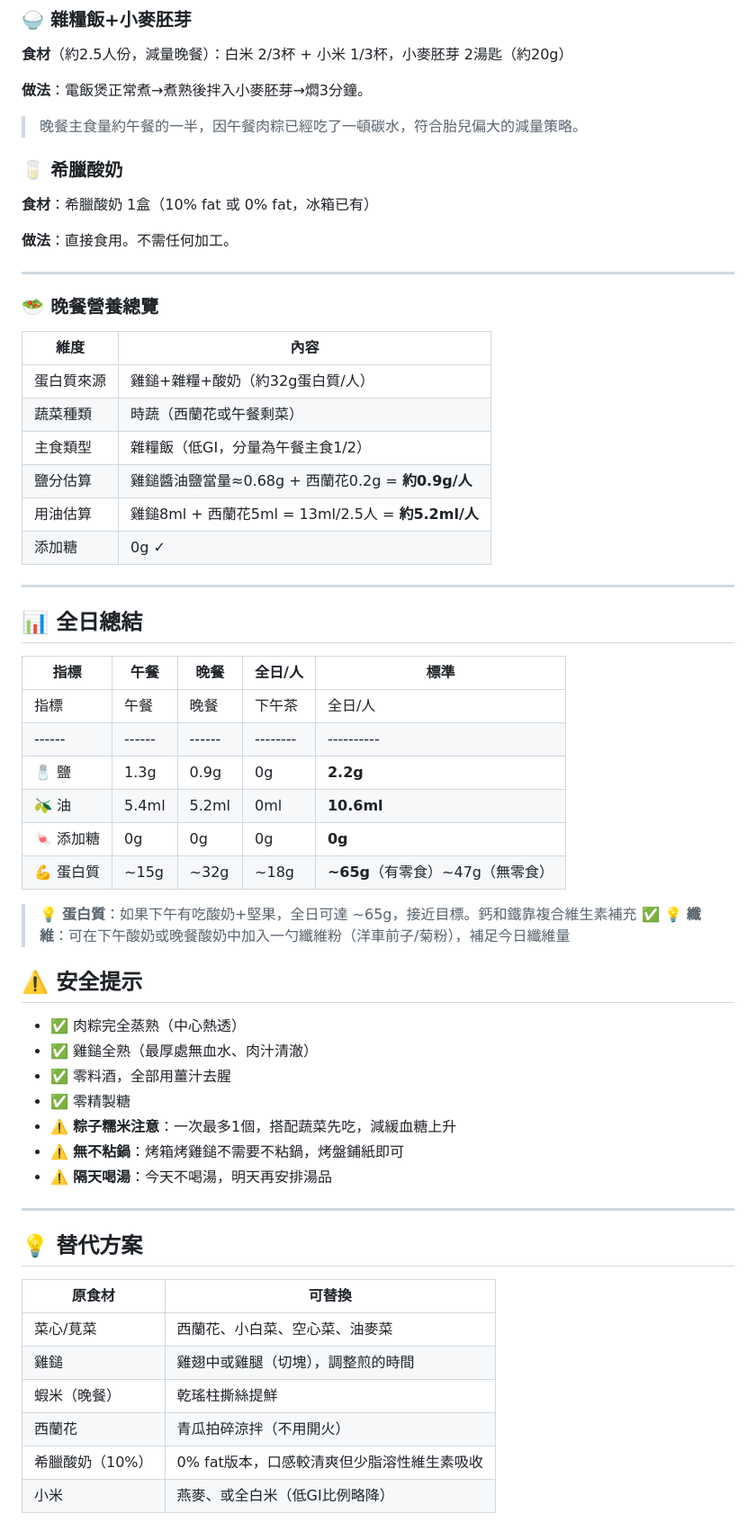
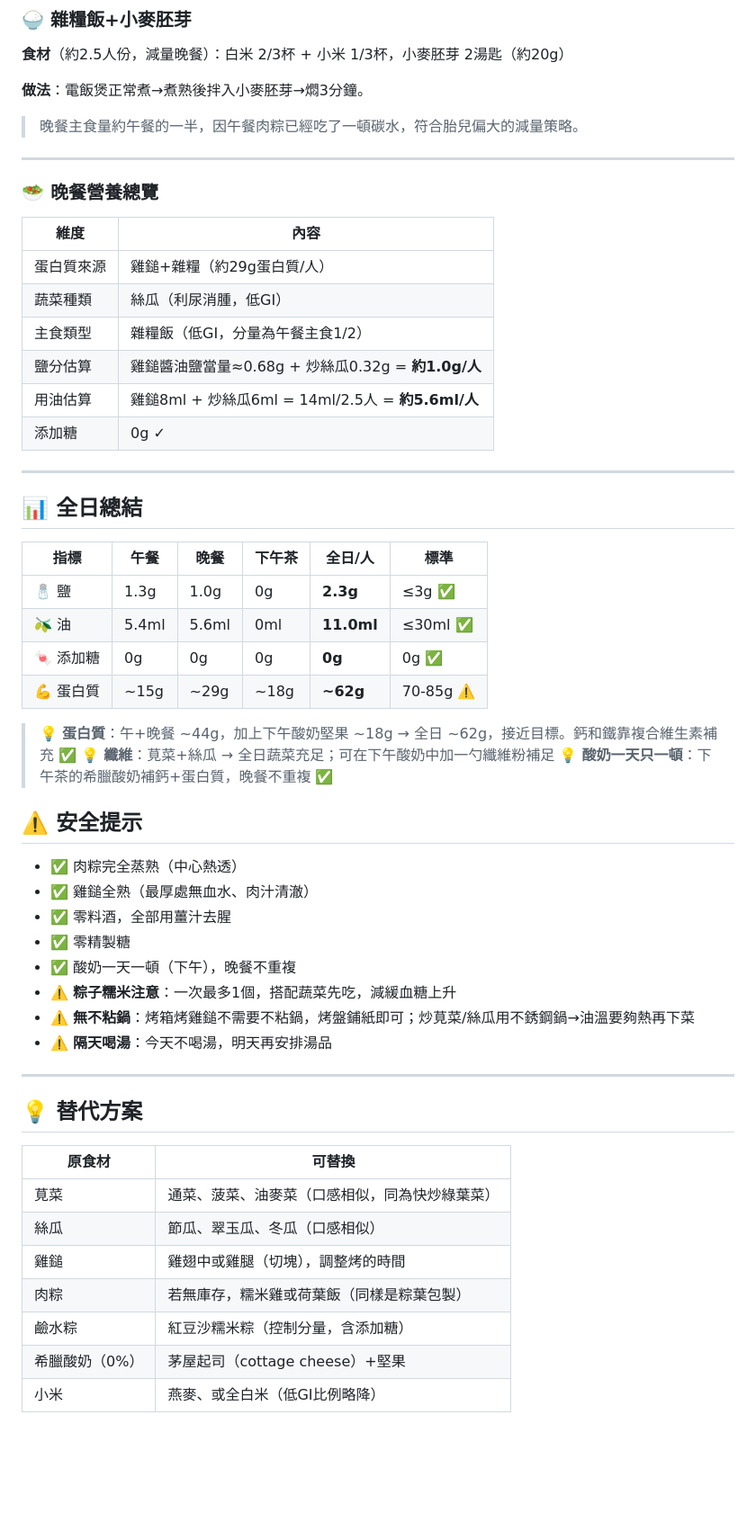
Before and after one commit to NeoLuk/eat-what-tmr, a Markdown page: output/2026-06-19-孕36周.md, the part around one of its changes. Shown at 90% size. GitHub-like rendering; blank space fills up the shorter version.

```diff
--- a/output/2026-06-19-孕36周.md
+++ b/output/2026-06-19-孕36周.md
@@ -163,40 +172,33 @@
 
 > 晚餐主食量約午餐的一半，因午餐肉粽已經吃了一頓碳水，符合胎兒偏大的減量策略。
 
-### 🥛 希臘酸奶
-
-**食材**：希臘酸奶 1盒（10% fat 或 0% fat，冰箱已有）
-
-**做法**：直接食用。不需任何加工。
-
 ---
 
 ### 🥗 晚餐營養總覽
 
 | 維度 | 內容 |
 |------|------|
-| 蛋白質來源 | 雞鎚+雜糧+酸奶（約32g蛋白質/人） |
-| 蔬菜種類 | 時蔬（西蘭花或午餐剩菜） |
+| 蛋白質來源 | 雞鎚+雜糧（約29g蛋白質/人） |
+| 蔬菜種類 | 絲瓜（利尿消腫，低GI） |
 | 主食類型 | 雜糧飯（低GI，分量為午餐主食1/2） |
-| 鹽分估算 | 雞鎚醬油鹽當量≈0.68g + 西蘭花0.2g = **約0.9g/人** |
-| 用油估算 | 雞鎚8ml + 西蘭花5ml = 13ml/2.5人 = **約5.2ml/人** |
+| 鹽分估算 | 雞鎚醬油鹽當量≈0.68g + 炒絲瓜0.32g = **約1.0g/人** |
+| 用油估算 | 雞鎚8ml + 炒絲瓜6ml = 14ml/2.5人 = **約5.6ml/人** |
 | 添加糖 | 0g ✓ |
 
 ---
 
 ## 📊 全日總結
 
-| 指標 | 午餐 | 晚餐 | 全日/人 | 標準 |
-|------|------|------|----------|------|
 | 指標 | 午餐 | 晚餐 | 下午茶 | 全日/人 | 標準 |
 |------|------|------|--------|----------|------|
-| 🧂 鹽 | 1.3g | 0.9g | 0g | **2.2g** | ≤3g ✅ |
-| 🫒 油 | 5.4ml | 5.2ml | 0ml | **10.6ml** | ≤30ml ✅ |
+| 🧂 鹽 | 1.3g | 1.0g | 0g | **2.3g** | ≤3g ✅ |
+| 🫒 油 | 5.4ml | 5.6ml | 0ml | **11.0ml** | ≤30ml ✅ |
 | 🍬 添加糖 | 0g | 0g | 0g | **0g** | 0g ✅ |
-| 💪 蛋白質 | ~15g | ~32g | ~18g | **~65g**（有零食）~47g（無零食）| 70-85g ⚠️ |
+| 💪 蛋白質 | ~15g | ~29g | ~18g | **~62g** | 70-85g ⚠️ |
 
-> 💡 **蛋白質**：如果下午有吃酸奶+堅果，全日可達 ~65g，接近目標。鈣和鐵靠複合維生素補充 ✅
-> 💡 **纖維**：可在下午酸奶或晚餐酸奶中加入一勺纖維粉（洋車前子/菊粉），補足今日纖維量
+> 💡 **蛋白質**：午+晚餐 ~44g，加上下午酸奶堅果 ~18g → 全日 ~62g，接近目標。鈣和鐵靠複合維生素補充 ✅
+> 💡 **纖維**：莧菜+絲瓜 → 全日蔬菜充足；可在下午酸奶中加一勺纖維粉補足
+> 💡 **酸奶一天只一頓**：下午茶的希臘酸奶補鈣+蛋白質，晚餐不重複 ✅
 
 ## ⚠️ 安全提示
 
@@ -204,8 +206,9 @@
 - ✅ 雞鎚全熟（最厚處無血水、肉汁清澈）
 - ✅ 零料酒，全部用薑汁去腥
 - ✅ 零精製糖
+- ✅ 酸奶一天一頓（下午），晚餐不重複
 - ⚠️ **粽子糯米注意**：一次最多1個，搭配蔬菜先吃，減緩血糖上升
-- ⚠️ **無不粘鍋**：烤箱烤雞鎚不需要不粘鍋，烤盤鋪紙即可
+- ⚠️ **無不粘鍋**：烤箱烤雞鎚不需要不粘鍋，烤盤鋪紙即可；炒莧菜/絲瓜用不銹鋼鍋→油溫要夠熱再下菜
 - ⚠️ **隔天喝湯**：今天不喝湯，明天再安排湯品
 
 ---
@@ -214,9 +217,10 @@
 
 | 原食材 | 可替換 |
 |--------|--------|
-| 菜心/莧菜 | 西蘭花、小白菜、空心菜、油麥菜 |
-| 雞鎚 | 雞翅中或雞腿（切塊），調整煎的時間 |
-| 蝦米（晚餐） | 乾瑤柱撕絲提鮮 |
-| 西蘭花 | 青瓜拍碎涼拌（不用開火） |
-| 希臘酸奶（10%） | 0% fat版本，口感較清爽但少脂溶性維生素吸收 |
+| 莧菜 | 通菜、菠菜、油麥菜（口感相似，同為快炒綠葉菜） |
+| 絲瓜 | 節瓜、翠玉瓜、冬瓜（口感相似） |
+| 雞鎚 | 雞翅中或雞腿（切塊），調整烤的時間 |
+| 肉粽 | 若無庫存，糯米雞或荷葉飯（同樣是粽葉包製） |
+| 鹼水粽 | 紅豆沙糯米粽（控制分量，含添加糖） |
+| 希臘酸奶（0%） | 茅屋起司（cottage cheese）+堅果 |
 | 小米 | 燕麥、或全白米（低GI比例略降） |
```
Also changed, not shown: other parts of output/2026-06-19-孕36周.md (+44 -35 lines).
